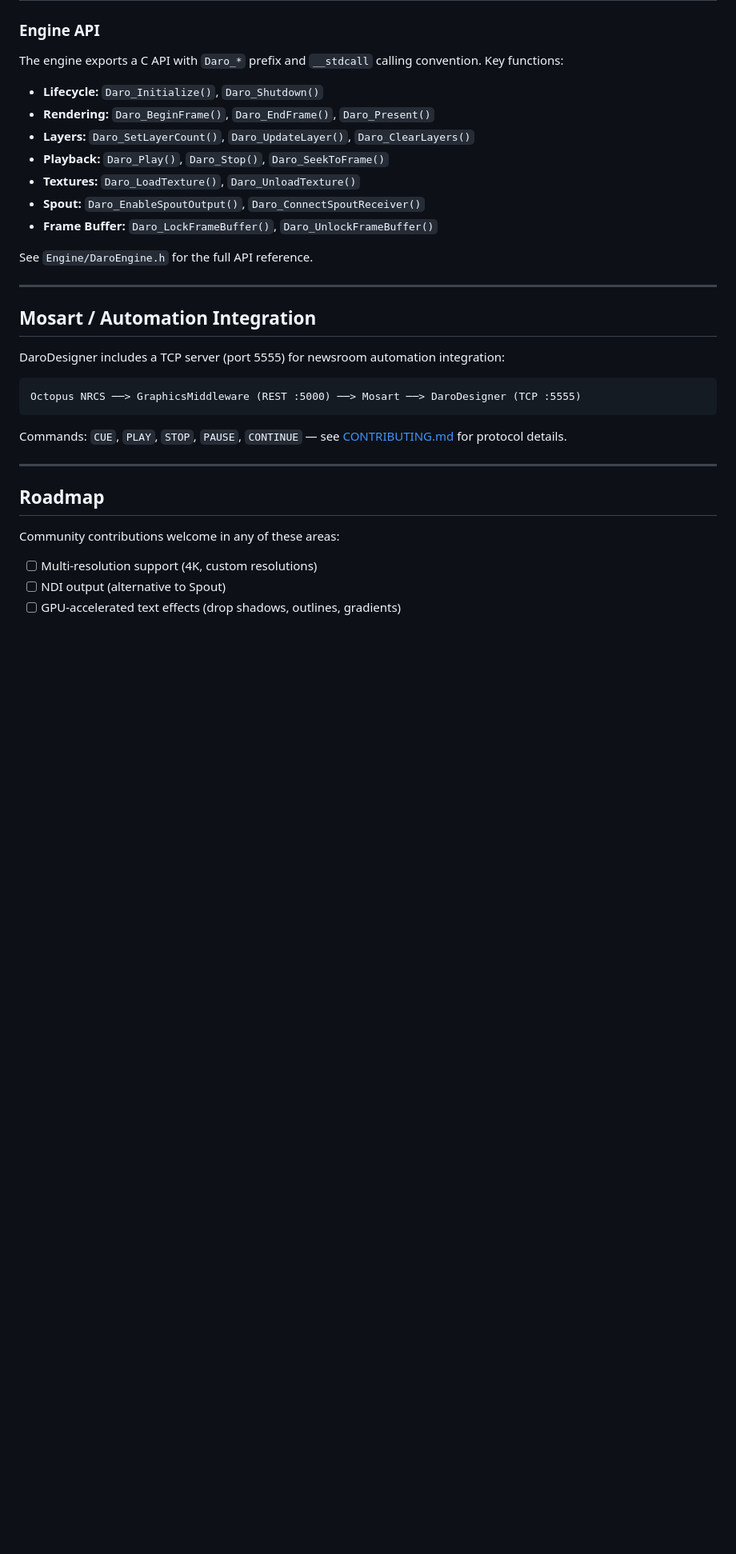
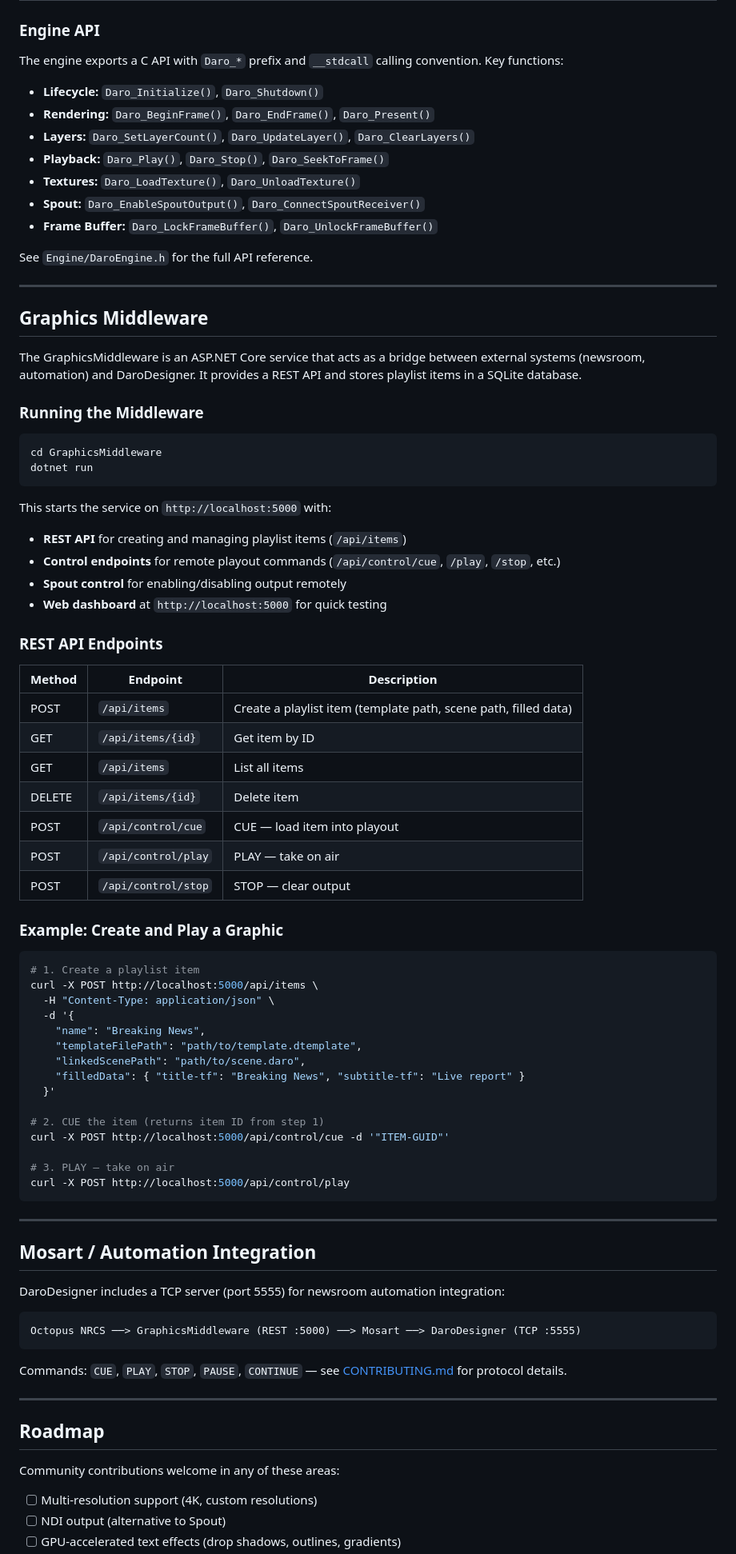
Before and after one commit to TN000/DaroEngine2, a Markdown page: README.md, the part around one of its changes. Shown at 80% size. Drawn GitHub-style; blank space fills up the shorter version.

Commit message:
Add Graphics Middleware docs and vibecoding origin story
- Document how to run GraphicsMiddleware and its REST API endpoints
- Add example curl workflow (create item, cue, play)
- Note that the project was built in 7 days with Claude Code

Co-Authored-By: Claude Opus 4.6 <noreply@anthropic.com>

````diff
--- a/README.md
+++ b/README.md
@@ -137,6 +139,57 @@ See `Engine/DaroEngine.h` for the full API reference.
 
 ---
 
+## Graphics Middleware
+
+The GraphicsMiddleware is an ASP.NET Core service that acts as a bridge between external systems (newsroom, automation) and DaroDesigner. It provides a REST API and stores playlist items in a SQLite database.
+
+### Running the Middleware
+
+```bash
+cd GraphicsMiddleware
+dotnet run
+```
+
+This starts the service on `http://localhost:5000` with:
+- **REST API** for creating and managing playlist items (`/api/items`)
+- **Control endpoints** for remote playout commands (`/api/control/cue`, `/play`, `/stop`, etc.)
+- **Spout control** for enabling/disabling output remotely
+- **Web dashboard** at `http://localhost:5000` for quick testing
+
+### REST API Endpoints
+
+| Method | Endpoint | Description |
+|--------|----------|-------------|
+| POST | `/api/items` | Create a playlist item (template path, scene path, filled data) |
+| GET | `/api/items/{id}` | Get item by ID |
+| GET | `/api/items` | List all items |
+| DELETE | `/api/items/{id}` | Delete item |
+| POST | `/api/control/cue` | CUE — load item into playout |
+| POST | `/api/control/play` | PLAY — take on air |
+| POST | `/api/control/stop` | STOP — clear output |
+
+### Example: Create and Play a Graphic
+
+```bash
+# 1. Create a playlist item
+curl -X POST http://localhost:5000/api/items \
+  -H "Content-Type: application/json" \
+  -d '{
+    "name": "Breaking News",
+    "templateFilePath": "path/to/template.dtemplate",
+    "linkedScenePath": "path/to/scene.daro",
+    "filledData": { "title-tf": "Breaking News", "subtitle-tf": "Live report" }
+  }'
+
+# 2. CUE the item (returns item ID from step 1)
+curl -X POST http://localhost:5000/api/control/cue -d '"ITEM-GUID"'
+
+# 3. PLAY — take on air
+curl -X POST http://localhost:5000/api/control/play
+```
+
+---
+
 ## Mosart / Automation Integration
 
 DaroDesigner includes a TCP server (port 5555) for newsroom automation integration:
````
Also changed, not shown: other parts of README.md (+2 -0 lines).
